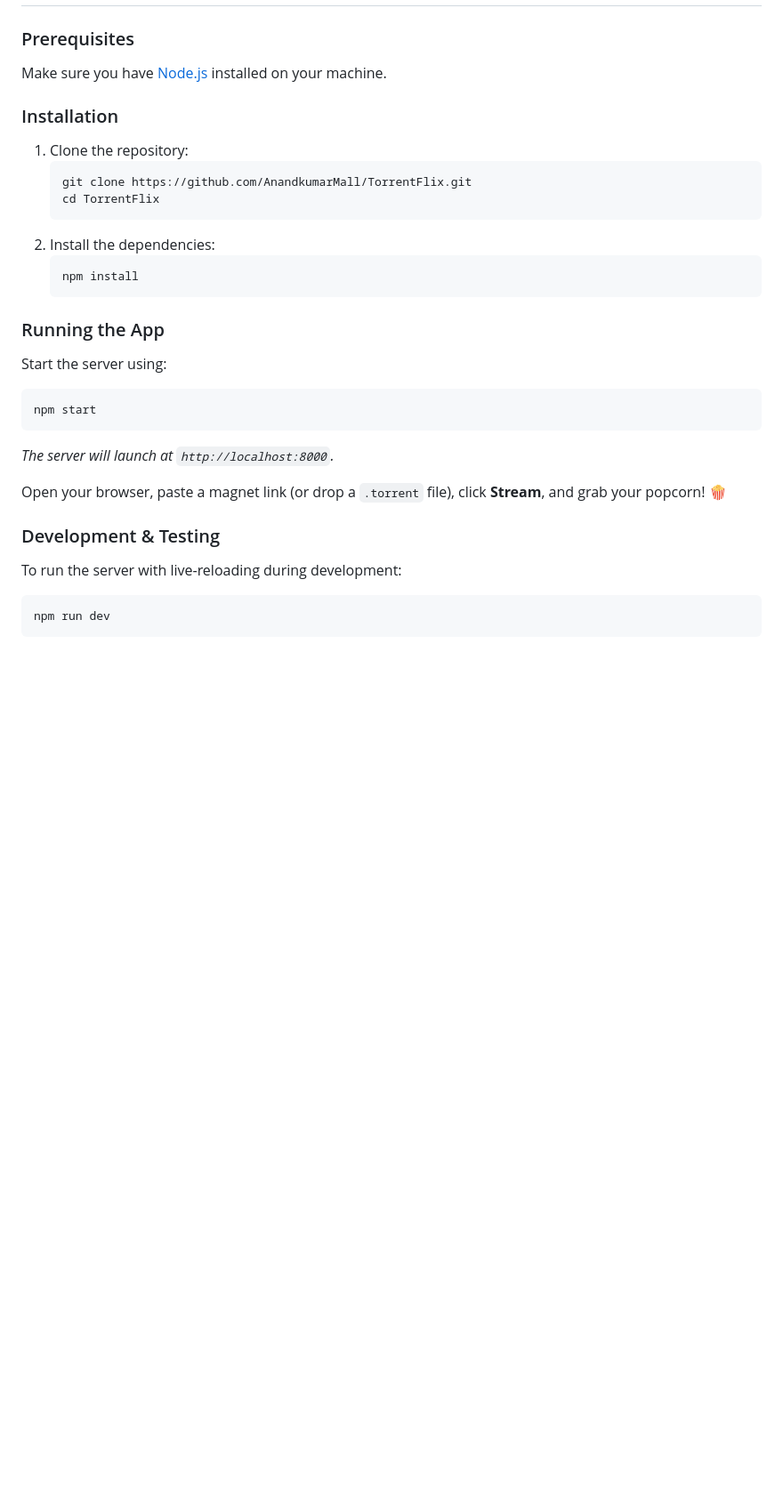
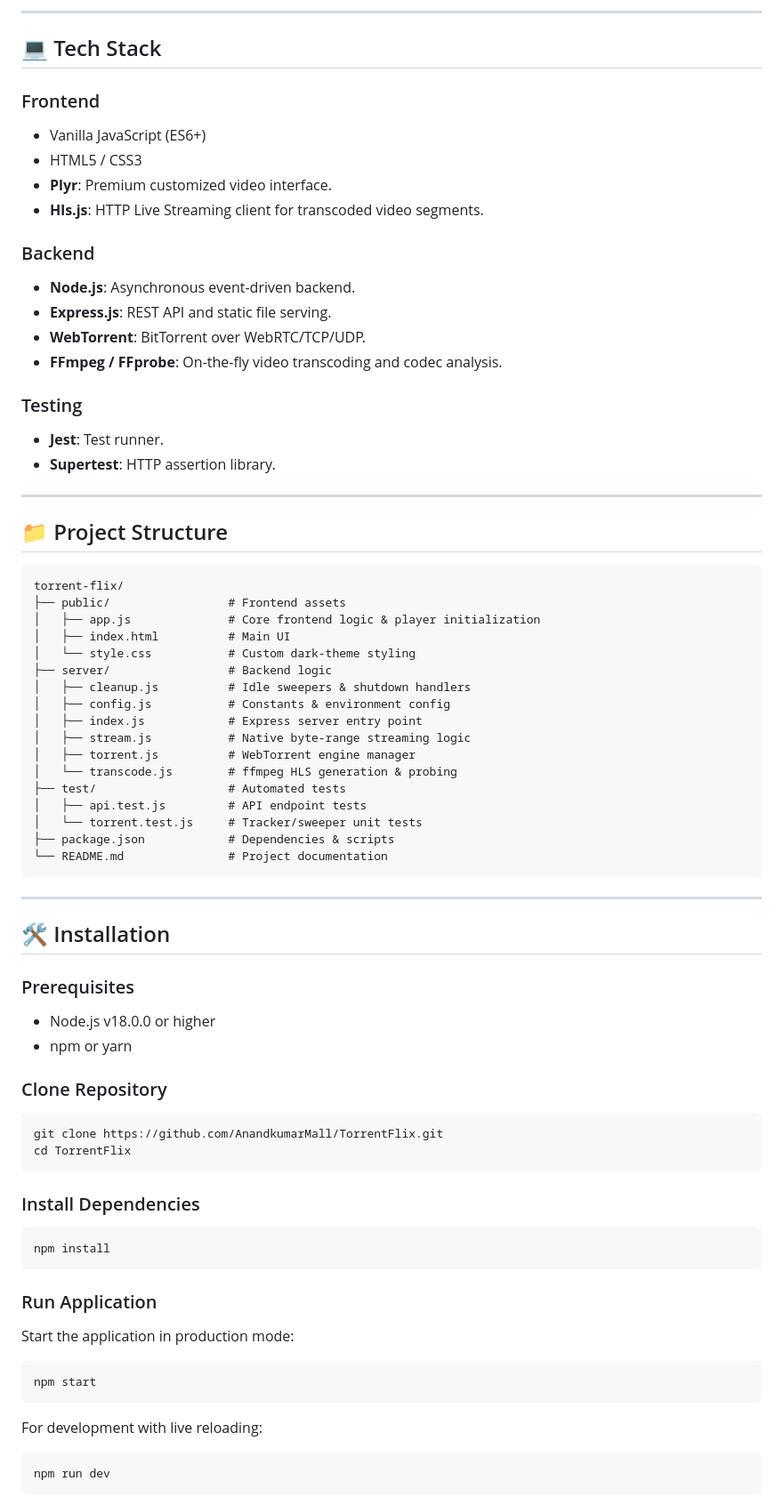
Before and after one commit to AnandkumarMall/TorrentFlix, a Markdown page: README.md, the part around one of its changes. Shown at 89% size. Rendered like a GitHub page; blank space fills up the shorter version.

Commit message:
docs: generate professional open-source README

````diff
--- a/README.md
+++ b/README.md
@@ -33,29 +61,73 @@ TorrentFlix is designed to be highly optimized and dependency-light, utilizing m
+---
+
+## 💻 Tech Stack
+
+### Frontend
+* Vanilla JavaScript (ES6+)
+* HTML5 / CSS3
+* **Plyr**: Premium customized video interface.
+* **Hls.js**: HTTP Live Streaming client for transcoded video segments.
+
+### Backend
+* **Node.js**: Asynchronous event-driven backend.
+* **Express.js**: REST API and static file serving.
+* **WebTorrent**: BitTorrent over WebRTC/TCP/UDP.
+* **FFmpeg / FFprobe**: On-the-fly video transcoding and codec analysis.
+
+### Testing
+* **Jest**: Test runner.
+* **Supertest**: HTTP assertion library.
+
+---
+
+## 📁 Project Structure
+
+```text
+torrent-flix/
+├── public/                 # Frontend assets
+│   ├── app.js              # Core frontend logic & player initialization
+│   ├── index.html          # Main UI
+│   └── style.css           # Custom dark-theme styling
+├── server/                 # Backend logic
+│   ├── cleanup.js          # Idle sweepers & shutdown handlers
+│   ├── config.js           # Constants & environment config
+│   ├── index.js            # Express server entry point
+│   ├── stream.js           # Native byte-range streaming logic
+│   ├── torrent.js          # WebTorrent engine manager
+│   └── transcode.js        # ffmpeg HLS generation & probing
+├── test/                   # Automated tests
+│   ├── api.test.js         # API endpoint tests
+│   └── torrent.test.js     # Tracker/sweeper unit tests
+├── package.json            # Dependencies & scripts
+└── README.md               # Project documentation
+```
+
+---
+
+## 🛠️ Installation
 
 ### Prerequisites
-Make sure you have [Node.js](https://nodejs.org/) installed on your machine.
+* Node.js v18.0.0 or higher
+* npm or yarn
 
-### Installation
-1. Clone the repository:
-   ```bash
-   git clone https://github.com/AnandkumarMall/TorrentFlix.git
-   cd TorrentFlix
-   ```
-2. Install the dependencies:
-   ```bash
-   npm install
-   ```
+### Clone Repository
+```bash
+git clone https://github.com/AnandkumarMall/TorrentFlix.git
+cd TorrentFlix
+```
 
-### Running the App
-Start the server using:
+### Install Dependencies
+```bash
+npm install
+```
+
+### Run Application
+Start the application in production mode:
 ```bash
 npm start
 ```
-*The server will launch at `http://localhost:8000`.*
 
-Open your browser, paste a magnet link (or drop a `.torrent` file), click **Stream**, and grab your popcorn! 🍿
-
-### Development & Testing
-To run the server with live-reloading during development:
+For development with live reloading:
 ```bash
 npm run dev
 ```
````
Also changed, not shown: other parts of README.md (+155 -32 lines).
